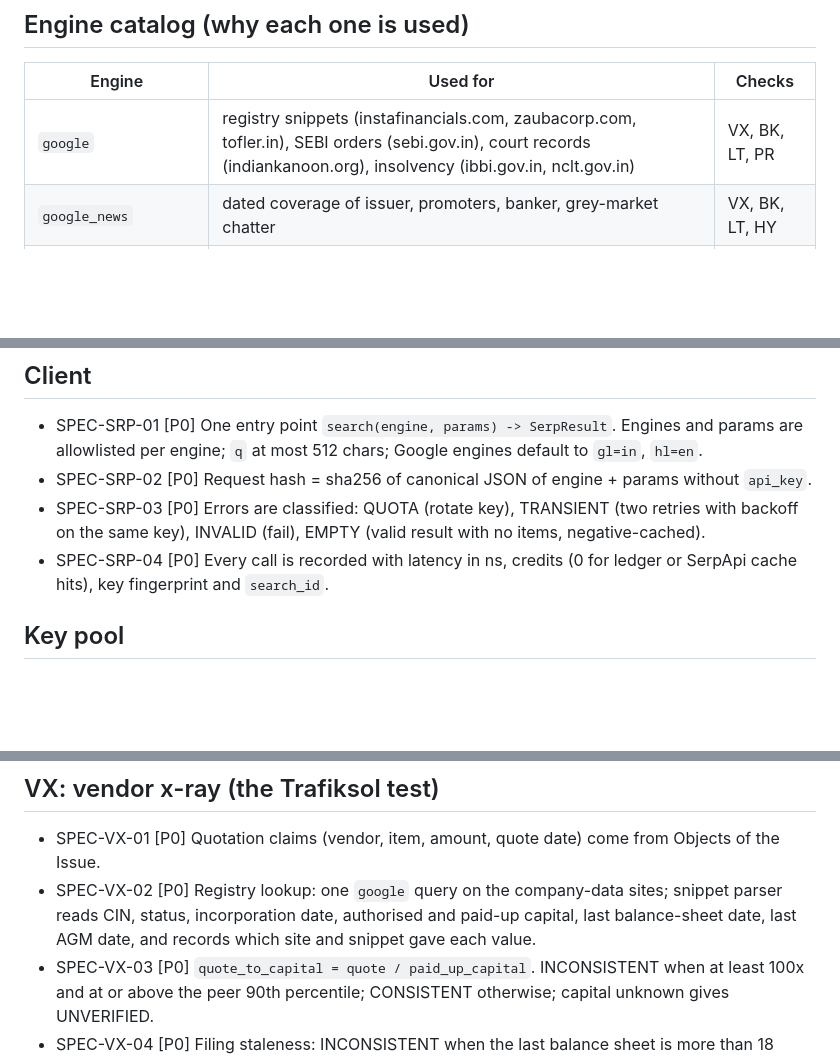
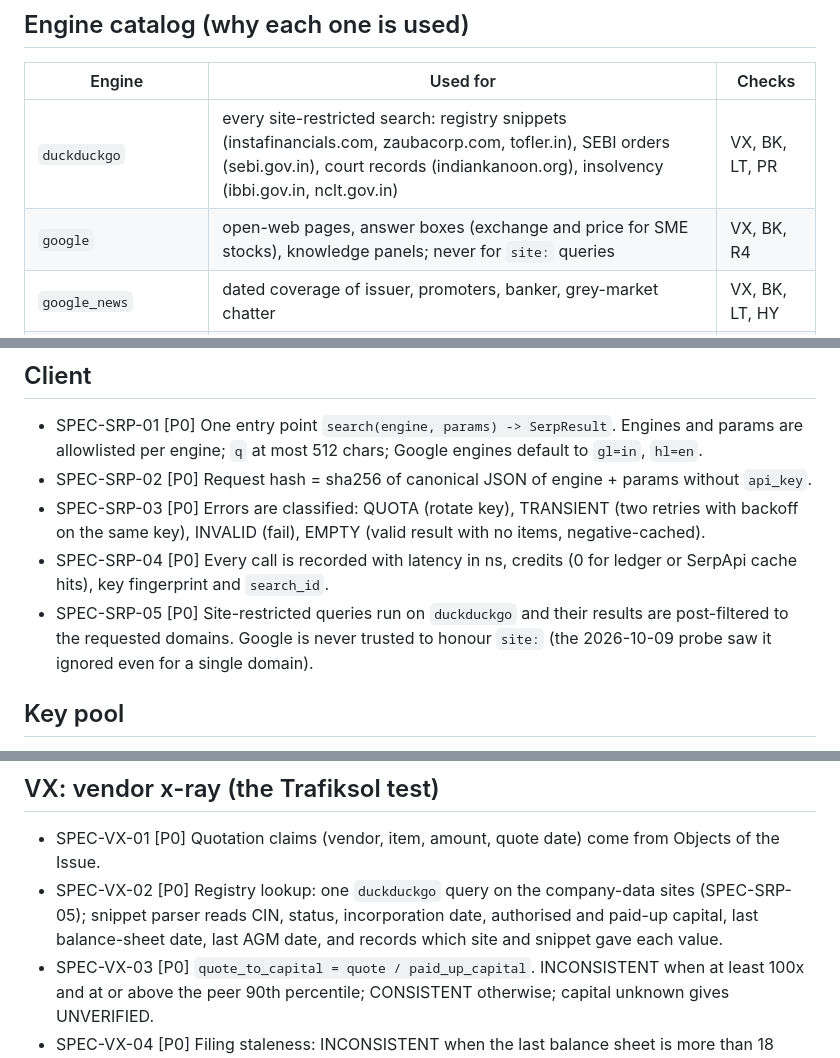
Before and after one commit to simon-derock/quaoar, a Markdown page: PLAN_SPEC.md, 3 parts joined by grey strips. Rendered like a GitHub page; blank space fills up the shorter version.

Commit message:
docs(spec): adopt duckduckgo for site searches and log probe results

```diff
--- a/PLAN_SPEC.md
+++ b/PLAN_SPEC.md
@@ -600,7 +600,8 @@ flowchart LR
 ## Engine catalog (why each one is used)
 | Engine | Used for | Checks |
 |---|---|---|
-| `google` | registry snippets (instafinancials.com, zaubacorp.com, tofler.in), SEBI orders (sebi.gov.in), court records (indiankanoon.org), insolvency (ibbi.gov.in, nclt.gov.in) | VX, BK, LT, PR |
+| `duckduckgo` | every site-restricted search: registry snippets (instafinancials.com, zaubacorp.com, tofler.in), SEBI orders (sebi.gov.in), court records (indiankanoon.org), insolvency (ibbi.gov.in, nclt.gov.in) | VX, BK, LT, PR |
+| `google` | open-web pages, answer boxes (exchange and price for SME stocks), knowledge panels; never for `site:` queries | VX, BK, R4 |
 | `google_news` | dated coverage of issuer, promoters, banker, grey-market chatter | VX, BK, LT, HY |
 | `google_maps` | does the factory, office, vendor or customer exist, category, closed flag | VX, SV, CU |
 | `google_maps_reviews` | oldest visible review as a lower bound on how long a place has been on Maps | SV |
@@ -616,6 +617,7 @@ Account API (free) gives searches left per key. Searches Archive API links every
 - SPEC-SRP-02 [P0] Request hash = sha256 of canonical JSON of engine + params without `api_key`.
 - SPEC-SRP-03 [P0] Errors are classified: QUOTA (rotate key), TRANSIENT (two retries with backoff on the same key), INVALID (fail), EMPTY (valid result with no items, negative-cached).
 - SPEC-SRP-04 [P0] Every call is recorded with latency in ns, credits (0 for ledger or SerpApi cache hits), key fingerprint and `search_id`.
+- SPEC-SRP-05 [P0] Site-restricted queries run on `duckduckgo` and their results are post-filtered to the requested domains. Google is never trusted to honour `site:` (the 2026-10-09 probe saw it ignored even for a single domain).
 
 ## Key pool
 - SPEC-KEY-01 [P0] `SERPAPI_API_KEYS` is a comma list (falls back to `SERPAPI_API_KEY`). A key appears anywhere only as its fingerprint, the first 8 hex chars of its sha256.
@@ -648,7 +650,7 @@ All checks implement `Check.run(claims, ctx) -> list[Signal]`. Absence of eviden
 
 ## VX: vendor x-ray (the Trafiksol test)
 - SPEC-VX-01 [P0] Quotation claims (vendor, item, amount, quote date) come from Objects of the Issue.
-- SPEC-VX-02 [P0] Registry lookup: one `google` query on the company-data sites; snippet parser reads CIN, status, incorporation date, authorised and paid-up capital, last balance-sheet date, last AGM date, and records which site and snippet gave each value.
+- SPEC-VX-02 [P0] Registry lookup: one `duckduckgo` query on the company-data sites (SPEC-SRP-05); snippet parser reads CIN, status, incorporation date, authorised and paid-up capital, last balance-sheet date, last AGM date, and records which site and snippet gave each value.
 - SPEC-VX-03 [P0] `quote_to_capital = quote / paid_up_capital`. INCONSISTENT when at least 100x and at or above the peer 90th percentile; CONSISTENT otherwise; capital unknown gives UNVERIFIED.
 - SPEC-VX-04 [P0] Filing staleness: INCONSISTENT when the last balance sheet is more than 18 months older than the cutoff, or the status is struck off, under strike-off or dormant.
 - SPEC-VX-05 [P0] Presence: `google_maps` for `<vendor> <city>`; a match with similarity at least 0.85 is CONSISTENT, a matched place marked permanently closed is INCONSISTENT, no match is UNVERIFIED.
```
Also changed, not shown: other parts of PLAN_SPEC.md (+2 -0 lines).
